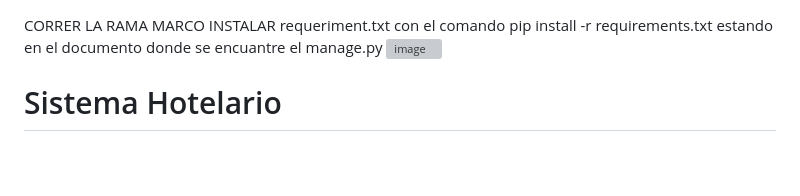
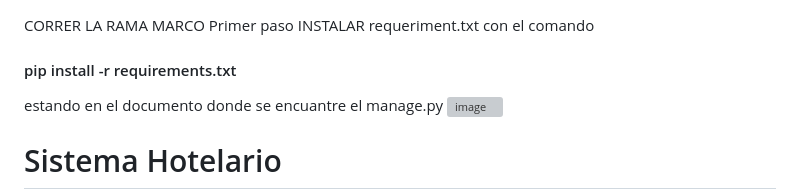
Before and after one commit to cesar050/Sistema_Hotelario, a Markdown page: README.md, the part around the change. Rendered like a GitHub page; blank space fills up the shorter version; grey boxes are pictures that could not be loaded.

```diff
--- a/README.md
+++ b/README.md
@@ -1,6 +1,6 @@
 CORRER LA RAMA MARCO
-INSTALAR requeriment.txt con el comando
-pip install -r requirements.txt
+Primer paso INSTALAR requeriment.txt con el comando
+#### pip install -r requirements.txt
 estando en el documento donde se encuantre el manage.py
 ![image](https://github.com/cesar050/Sistema_Hotelario/assets/166522774/c196f7f0-0a1c-4eea-8129-01f5a66516c6)
 
```
